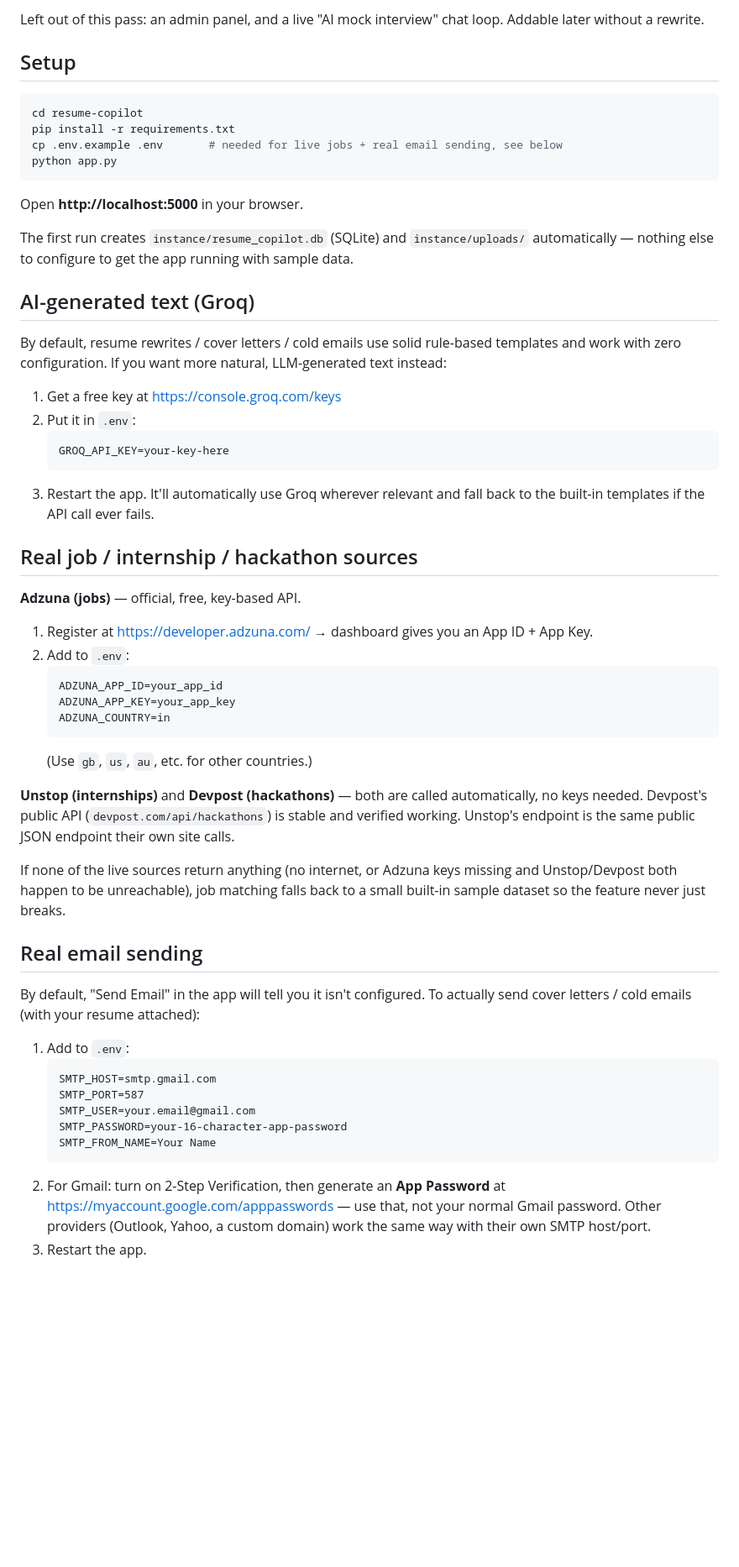
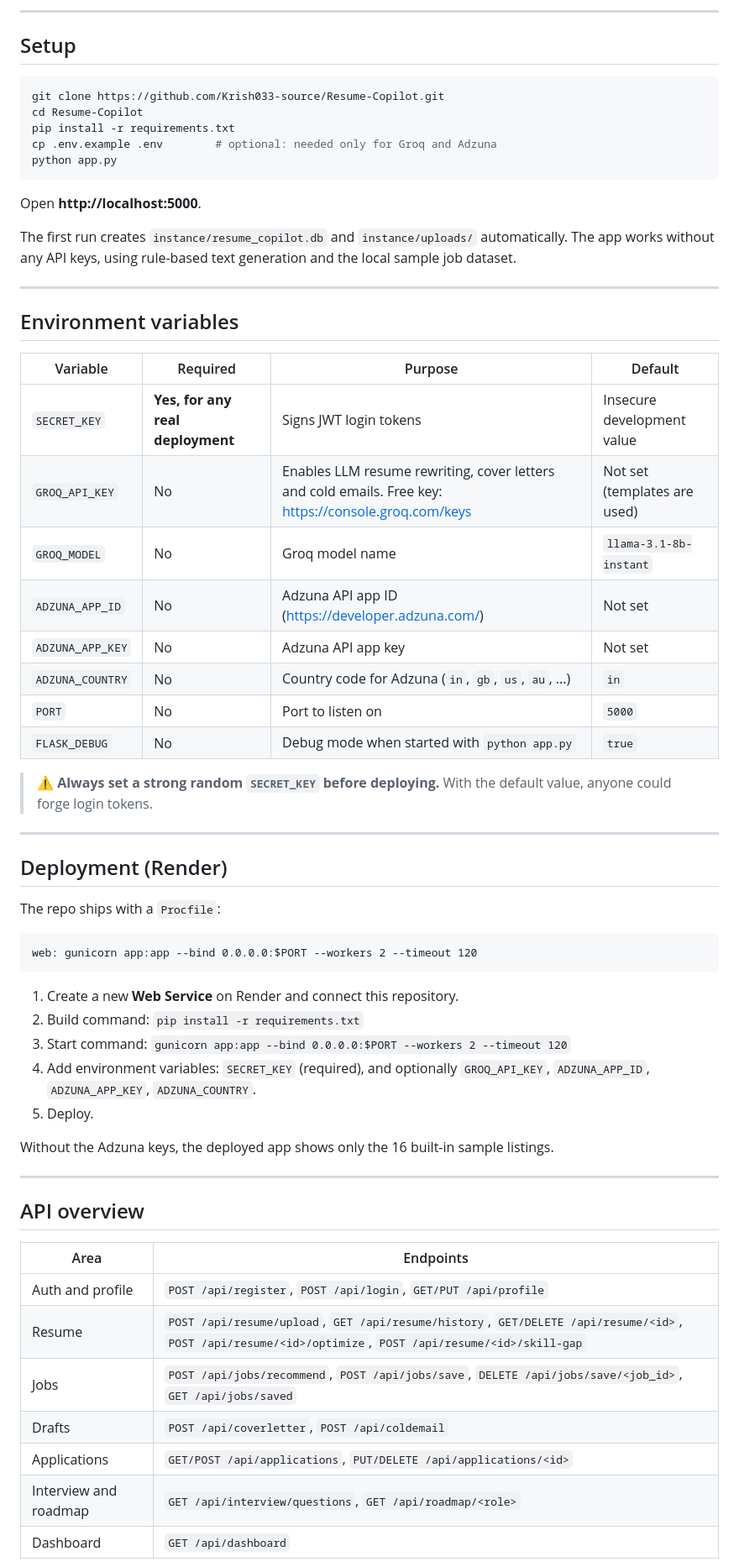
Before and after one commit to Krish033-source/Resume-Copilot, a Markdown page: README.md, the part around one of its changes. Shown at 84% size. Rendered like a GitHub page; blank space fills up the shorter version.

Commit message:
Revise README for improved clarity and detail
Updated the README to enhance clarity and detail about features, setup instructions, and limitations.

````diff
--- a/README.md
+++ b/README.md
@@ -40,72 +113,66 @@ resume-copilot/
 
-Left out of this pass: an admin panel, and a live "AI mock interview" chat loop. Addable later without a rewrite.
+---
 
 ## Setup
 
 ```bash
-cd resume-copilot
+git clone https://github.com/Krish033-source/Resume-Copilot.git
+cd Resume-Copilot
 pip install -r requirements.txt
-cp .env.example .env       # needed for live jobs + real email sending, see below
+cp .env.example .env        # optional: needed only for Groq and Adzuna
 python app.py
 ```
 
-Open **http://localhost:5000** in your browser.
+Open **http://localhost:5000**.
 
-The first run creates `instance/resume_copilot.db` (SQLite) and
-`instance/uploads/` automatically — nothing else to configure to get the app
-running with sample data.
+The first run creates `instance/resume_copilot.db` and `instance/uploads/` automatically. The app works without any API keys, using rule-based text generation and the local sample job dataset.
 
-## AI-generated text (Groq)
+---
 
-By default, resume rewrites / cover letters / cold emails use solid
-rule-based templates and work with zero configuration. If you want more
-natural, LLM-generated text instead:
+## Environment variables
 
-1. Get a free key at https://console.groq.com/keys
-2. Put it in `.env`:
-   ```
-   GROQ_API_KEY=your-key-here
-   ```
-3. Restart the app. It'll automatically use Groq wherever relevant and fall
-   back to the built-in templates if the API call ever fails.
+| Variable | Required | Purpose | Default |
+|---|---|---|---|
+| `SECRET_KEY` | **Yes, for any real deployment** | Signs JWT login tokens | Insecure development value |
+| `GROQ_API_KEY` | No | Enables LLM resume rewriting, cover letters and cold emails. Free key: https://console.groq.com/keys | Not set (templates are used) |
+| `GROQ_MODEL` | No | Groq model name | `llama-3.1-8b-instant` |
+| `ADZUNA_APP_ID` | No | Adzuna API app ID (https://developer.adzuna.com/) | Not set |
+| `ADZUNA_APP_KEY` | No | Adzuna API app key | Not set |
+| `ADZUNA_COUNTRY` | No | Country code for Adzuna (`in`, `gb`, `us`, `au`, ...) | `in` |
+| `PORT` | No | Port to listen on | `5000` |
+| `FLASK_DEBUG` | No | Debug mode when started with `python app.py` | `true` |
 
-## Real job / internship / hackathon sources
+> ⚠️ **Always set a strong random `SECRET_KEY` before deploying.** With the default value, anyone could forge login tokens.
 
-**Adzuna (jobs)** — official, free, key-based API.
-1. Register at https://developer.adzuna.com/ → dashboard gives you an App ID + App Key.
-2. Add to `.env`:
-   ```
-   ADZUNA_APP_ID=your_app_id
-   ADZUNA_APP_KEY=your_app_key
-   ADZUNA_COUNTRY=in
-   ```
-   (Use `gb`, `us`, `au`, etc. for other countries.)
+---
 
-**Unstop (internships)** and **Devpost (hackathons)** — both are called
-automatically, no keys needed. Devpost's public API
-(`devpost.com/api/hackathons`) is stable and verified working. Unstop's
-endpoint is the same public JSON endpoint their own site calls.
+## Deployment (Render)
 
-If none of the live sources return anything (no internet, or Adzuna keys
-missing and Unstop/Devpost both happen to be unreachable), job matching
-falls back to a small built-in sample dataset so the feature never just
-breaks.
+The repo ships with a `Procfile`:
 
-## Real email sending
+```
+web: gunicorn app:app --bind 0.0.0.0:$PORT --workers 2 --timeout 120
+```
 
-By default, "Send Email" in the app will tell you it isn't configured. To
-actually send cover letters / cold emails (with your resume attached):
+1. Create a new **Web Service** on Render and connect this repository.
+2. Build command: `pip install -r requirements.txt`
+3. Start command: `gunicorn app:app --bind 0.0.0.0:$PORT --workers 2 --timeout 120`
+4. Add environment variables: `SECRET_KEY` (required), and optionally `GROQ_API_KEY`, `ADZUNA_APP_ID`, `ADZUNA_APP_KEY`, `ADZUNA_COUNTRY`.
+5. Deploy.
 
-1. Add to `.env`:
-   ```
-   SMTP_HOST=smtp.gmail.com
-   SMTP_PORT=587
-   SMTP_USER=your.email@gmail.com
-   SMTP_PASSWORD=your-16-character-app-password
-   SMTP_FROM_NAME=Your Name
-   ```
-2. For Gmail: turn on 2-Step Verification, then generate an **App Password**
-   at https://myaccount.google.com/apppasswords — use that, not your normal
-   Gmail password. Other providers (Outlook, Yahoo, a custom domain) work
-   the same way with their own SMTP host/port.
-3. Restart the app.
+Without the Adzuna keys, the deployed app shows only the 16 built-in sample listings.
+
+---
+
+## API overview
+
+| Area | Endpoints |
+|---|---|
+| Auth and profile | `POST /api/register`, `POST /api/login`, `GET/PUT /api/profile` |
+| Resume | `POST /api/resume/upload`, `GET /api/resume/history`, `GET/DELETE /api/resume/<id>`, `POST /api/resume/<id>/optimize`, `POST /api/resume/<id>/skill-gap` |
+| Jobs | `POST /api/jobs/recommend`, `POST /api/jobs/save`, `DELETE /api/jobs/save/<job_id>`, `GET /api/jobs/saved` |
+| Drafts | `POST /api/coverletter`, `POST /api/coldemail` |
+| Applications | `GET/POST /api/applications`, `PUT/DELETE /api/applications/<id>` |
+| Interview and roadmap | `GET /api/interview/questions`, `GET /api/roadmap/<role>` |
+| Dashboard | `GET /api/dashboard` |
+
````
Also changed, not shown: other parts of README.md (+133 -30 lines).
